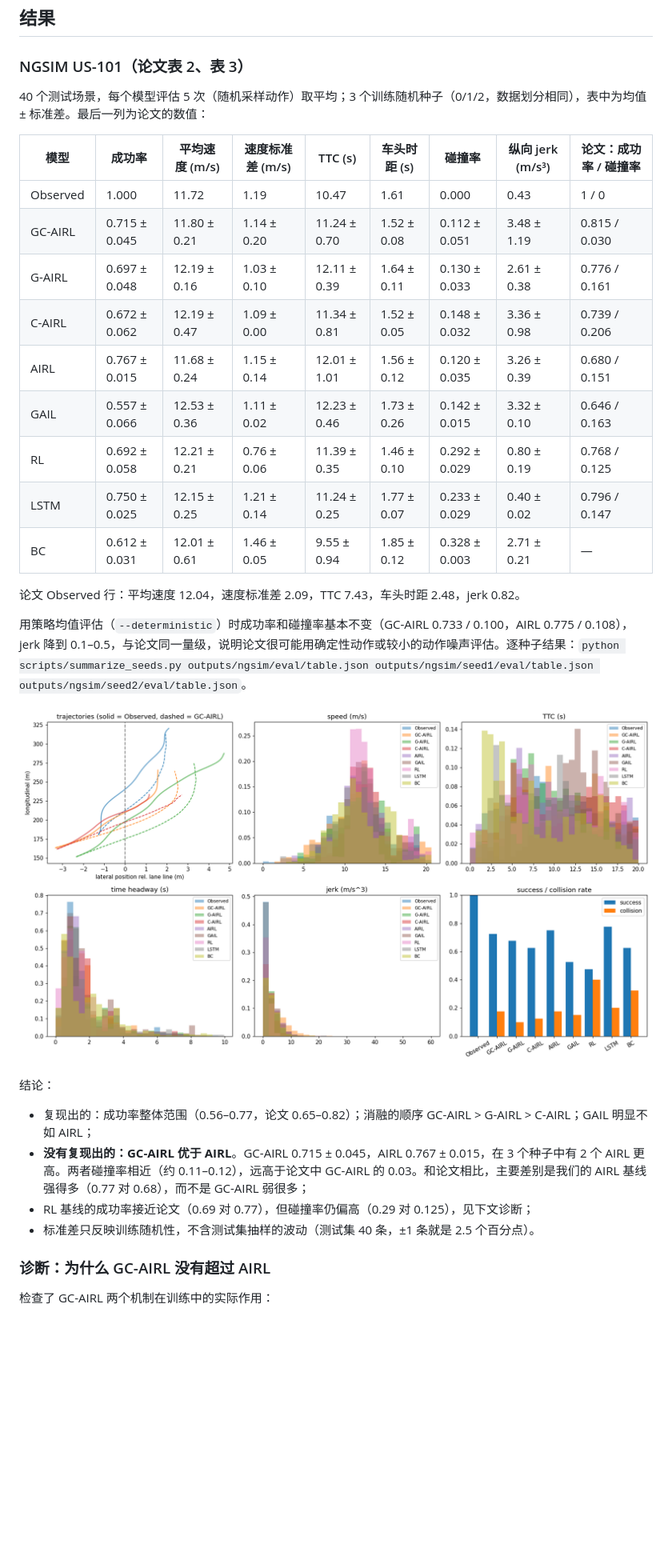
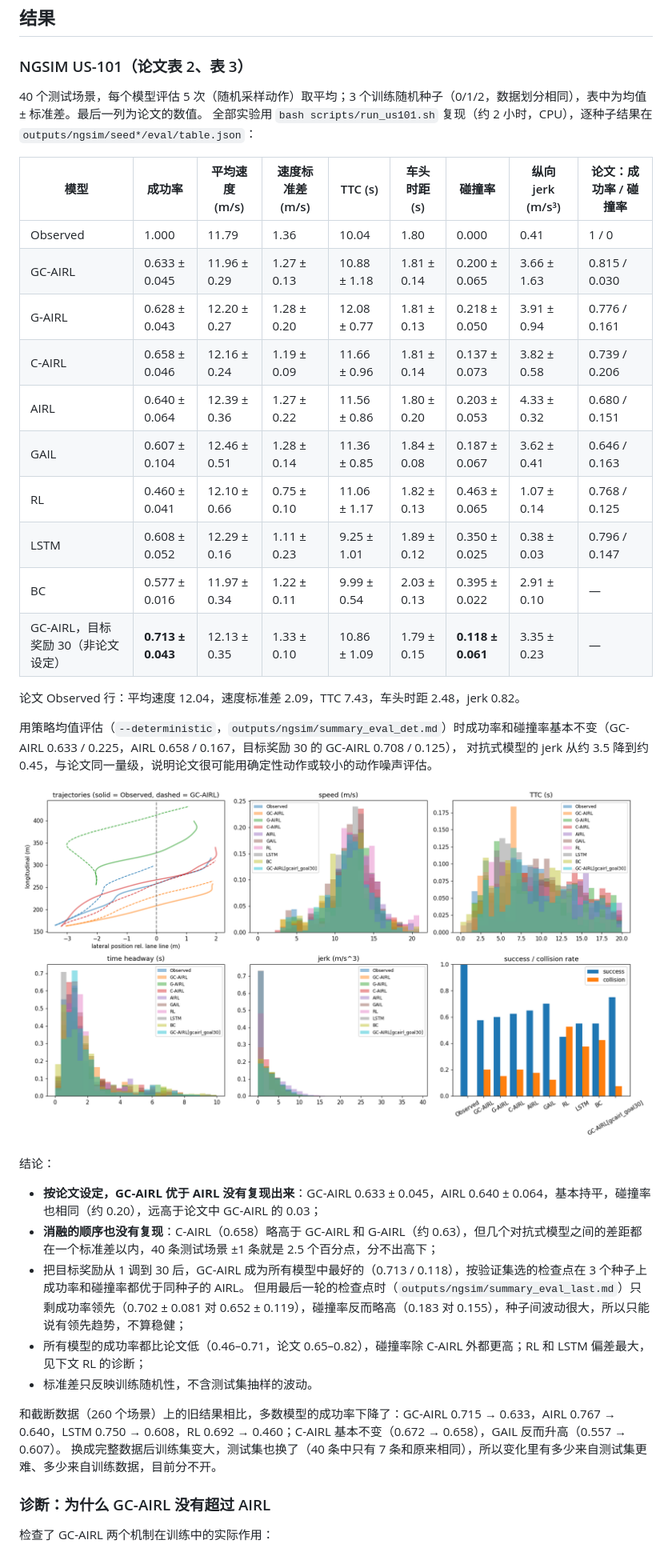
Before and after one commit to bianselong97/gc-airl-merging-reproduction, a Markdown page: README.md, the part around one of its changes. Shown at 80% size. GitHub-like rendering; pictures changed too: docs/ngsim_us101_comparison.png; blank space fills up the shorter version.

```diff
--- a/README.md
+++ b/README.md
@@ -111,31 +115,39 @@ scripts/       prepare_data / train / evaluate
 
 ### NGSIM US-101（论文表 2、表 3）
 
-40 个测试场景，每个模型评估 5 次（随机采样动作）取平均；3 个训练随机种子（0/1/2，数据划分相同），表中为均值 ± 标准差。最后一列为论文的数值：
+40 个测试场景，每个模型评估 5 次（随机采样动作）取平均；3 个训练随机种子（0/1/2，数据划分相同），表中为均值 ± 标准差。最后一列为论文的数值。
+全部实验用 `bash scripts/run_us101.sh` 复现（约 2 小时，CPU），逐种子结果在 `outputs/ngsim/seed*/eval/table.json`：
 
 | 模型 | 成功率 | 平均速度 (m/s) | 速度标准差 (m/s) | TTC (s) | 车头时距 (s) | 碰撞率 | 纵向 jerk (m/s³) | 论文：成功率 / 碰撞率 |
 |---|---|---|---|---|---|---|---|---|
-| Observed | 1.000 | 11.72 | 1.19 | 10.47 | 1.61 | 0.000 | 0.43 | 1 / 0 |
-| GC-AIRL | 0.715 ± 0.045 | 11.80 ± 0.21 | 1.14 ± 0.20 | 11.24 ± 0.70 | 1.52 ± 0.08 | 0.112 ± 0.051 | 3.48 ± 1.19 | 0.815 / 0.030 |
-| G-AIRL | 0.697 ± 0.048 | 12.19 ± 0.16 | 1.03 ± 0.10 | 12.11 ± 0.39 | 1.64 ± 0.11 | 0.130 ± 0.033 | 2.61 ± 0.38 | 0.776 / 0.161 |
-| C-AIRL | 0.672 ± 0.062 | 12.19 ± 0.47 | 1.09 ± 0.00 | 11.34 ± 0.81 | 1.52 ± 0.05 | 0.148 ± 0.032 | 3.36 ± 0.98 | 0.739 / 0.206 |
-| AIRL | 0.767 ± 0.015 | 11.68 ± 0.24 | 1.15 ± 0.14 | 12.01 ± 1.01 | 1.56 ± 0.12 | 0.120 ± 0.035 | 3.26 ± 0.39 | 0.680 / 0.151 |
-| GAIL | 0.557 ± 0.066 | 12.53 ± 0.36 | 1.11 ± 0.02 | 12.23 ± 0.46 | 1.73 ± 0.26 | 0.142 ± 0.015 | 3.32 ± 0.10 | 0.646 / 0.163 |
-| RL | 0.692 ± 0.058 | 12.21 ± 0.21 | 0.76 ± 0.06 | 11.39 ± 0.35 | 1.46 ± 0.10 | 0.292 ± 0.029 | 0.80 ± 0.19 | 0.768 / 0.125 |
-| LSTM | 0.750 ± 0.025 | 12.15 ± 0.25 | 1.21 ± 0.14 | 11.24 ± 0.25 | 1.77 ± 0.07 | 0.233 ± 0.029 | 0.40 ± 0.02 | 0.796 / 0.147 |
-| BC | 0.612 ± 0.031 | 12.01 ± 0.61 | 1.46 ± 0.05 | 9.55 ± 0.94 | 1.85 ± 0.12 | 0.328 ± 0.003 | 2.71 ± 0.21 | — |
+| Observed | 1.000 | 11.79 | 1.36 | 10.04 | 1.80 | 0.000 | 0.41 | 1 / 0 |
+| GC-AIRL | 0.633 ± 0.045 | 11.96 ± 0.29 | 1.27 ± 0.13 | 10.88 ± 1.18 | 1.81 ± 0.14 | 0.200 ± 0.065 | 3.66 ± 1.63 | 0.815 / 0.030 |
+| G-AIRL | 0.628 ± 0.043 | 12.20 ± 0.27 | 1.28 ± 0.20 | 12.08 ± 0.77 | 1.81 ± 0.13 | 0.218 ± 0.050 | 3.91 ± 0.94 | 0.776 / 0.161 |
+| C-AIRL | 0.658 ± 0.046 | 12.16 ± 0.24 | 1.19 ± 0.09 | 11.66 ± 0.96 | 1.81 ± 0.14 | 0.137 ± 0.073 | 3.82 ± 0.58 | 0.739 / 0.206 |
+| AIRL | 0.640 ± 0.064 | 12.39 ± 0.36 | 1.27 ± 0.22 | 11.56 ± 0.86 | 1.80 ± 0.20 | 0.203 ± 0.053 | 4.33 ± 0.32 | 0.680 / 0.151 |
+| GAIL | 0.607 ± 0.104 | 12.46 ± 0.51 | 1.28 ± 0.14 | 11.36 ± 0.85 | 1.84 ± 0.08 | 0.187 ± 0.067 | 3.62 ± 0.41 | 0.646 / 0.163 |
+| RL | 0.460 ± 0.041 | 12.10 ± 0.66 | 0.75 ± 0.10 | 11.06 ± 1.17 | 1.82 ± 0.13 | 0.463 ± 0.065 | 1.07 ± 0.14 | 0.768 / 0.125 |
+| LSTM | 0.608 ± 0.052 | 12.29 ± 0.16 | 1.11 ± 0.23 | 9.25 ± 1.01 | 1.89 ± 0.12 | 0.350 ± 0.025 | 0.38 ± 0.03 | 0.796 / 0.147 |
+| BC | 0.577 ± 0.016 | 11.97 ± 0.34 | 1.22 ± 0.11 | 9.99 ± 0.54 | 2.03 ± 0.13 | 0.395 ± 0.022 | 2.91 ± 0.10 | — |
+| GC-AIRL，目标奖励 30（非论文设定） | **0.713 ± 0.043** | 12.13 ± 0.35 | 1.33 ± 0.10 | 10.86 ± 1.09 | 1.79 ± 0.15 | **0.118 ± 0.061** | 3.35 ± 0.23 | — |
 
 论文 Observed 行：平均速度 12.04，速度标准差 2.09，TTC 7.43，车头时距 2.48，jerk 0.82。
 
-用策略均值评估（`--deterministic`）时成功率和碰撞率基本不变（GC-AIRL 0.733 / 0.100，AIRL 0.775 / 0.108），jerk 降到 0.1–0.5，与论文同一量级，说明论文很可能用确定性动作或较小的动作噪声评估。逐种子结果：`python scripts/summarize_seeds.py outputs/ngsim/eval/table.json outputs/ngsim/seed1/eval/table.json outputs/ngsim/seed2/eval/table.json`。
+用策略均值评估（`--deterministic`，`outputs/ngsim/summary_eval_det.md`）时成功率和碰撞率基本不变（GC-AIRL 0.633 / 0.225，AIRL 0.658 / 0.167，目标奖励 30 的 GC-AIRL 0.708 / 0.125），
+对抗式模型的 jerk 从约 3.5 降到约 0.45，与论文同一量级，说明论文很可能用确定性动作或较小的动作噪声评估。
 
 ![US-101 测试集上的对比（种子 0）](docs/ngsim_us101_comparison.png)
 
 结论：
-- 复现出的：成功率整体范围（0.56–0.77，论文 0.65–0.82）；消融的顺序 GC-AIRL > G-AIRL > C-AIRL；GAIL 明显不如 AIRL；
-- **没有复现出的：GC-AIRL 优于 AIRL**。GC-AIRL 0.715 ± 0.045，AIRL 0.767 ± 0.015，在 3 个种子中有 2 个 AIRL 更高。两者碰撞率相近（约 0.11–0.12），远高于论文中 GC-AIRL 的 0.03。和论文相比，主要差别是我们的 AIRL 基线强得多（0.77 对 0.68），而不是 GC-AIRL 弱很多；
-- RL 基线的成功率接近论文（0.69 对 0.77），但碰撞率仍偏高（0.29 对 0.125），见下文诊断；
-- 标准差只反映训练随机性，不含测试集抽样的波动（测试集 40 条，±1 条就是 2.5 个百分点）。
+- **按论文设定，GC-AIRL 优于 AIRL 没有复现出来**：GC-AIRL 0.633 ± 0.045，AIRL 0.640 ± 0.064，基本持平，碰撞率也相同（约 0.20），远高于论文中 GC-AIRL 的 0.03；
+- **消融的顺序也没有复现**：C-AIRL（0.658）略高于 GC-AIRL 和 G-AIRL（约 0.63），但几个对抗式模型之间的差距都在一个标准差以内，40 条测试场景 ±1 条就是 2.5 个百分点，分不出高下；
+- 把目标奖励从 1 调到 30 后，GC-AIRL 成为所有模型中最好的（0.713 / 0.118），按验证集选的检查点在 3 个种子上成功率和碰撞率都优于同种子的 AIRL。
+  但用最后一轮的检查点时（`outputs/ngsim/summary_eval_last.md`）只剩成功率领先（0.702 ± 0.081 对 0.652 ± 0.119），碰撞率反而略高（0.183 对 0.155），种子间波动很大，所以只能说有领先趋势，不算稳健；
+- 所有模型的成功率都比论文低（0.46–0.71，论文 0.65–0.82），碰撞率除 C-AIRL 外都更高；RL 和 LSTM 偏差最大，见下文 RL 的诊断；
+- 标准差只反映训练随机性，不含测试集抽样的波动。
+
+和截断数据（260 个场景）上的旧结果相比，多数模型的成功率下降了：GC-AIRL 0.715 → 0.633，AIRL 0.767 → 0.640，LSTM 0.750 → 0.608，RL 0.692 → 0.460；C-AIRL 基本不变（0.672 → 0.658），GAIL 反而升高（0.557 → 0.607）。
+换成完整数据后训练集变大，测试集也换了（40 条中只有 7 条和原来相同），所以变化里有多少来自测试集更难、多少来自训练数据，目前分不开。
 
 ### 诊断：为什么 GC-AIRL 没有超过 AIRL
 
```
Also changed, not shown: other parts of README.md (+39 -22 lines), CHECKLIST.md (+8 -7 lines), 1 other file.
